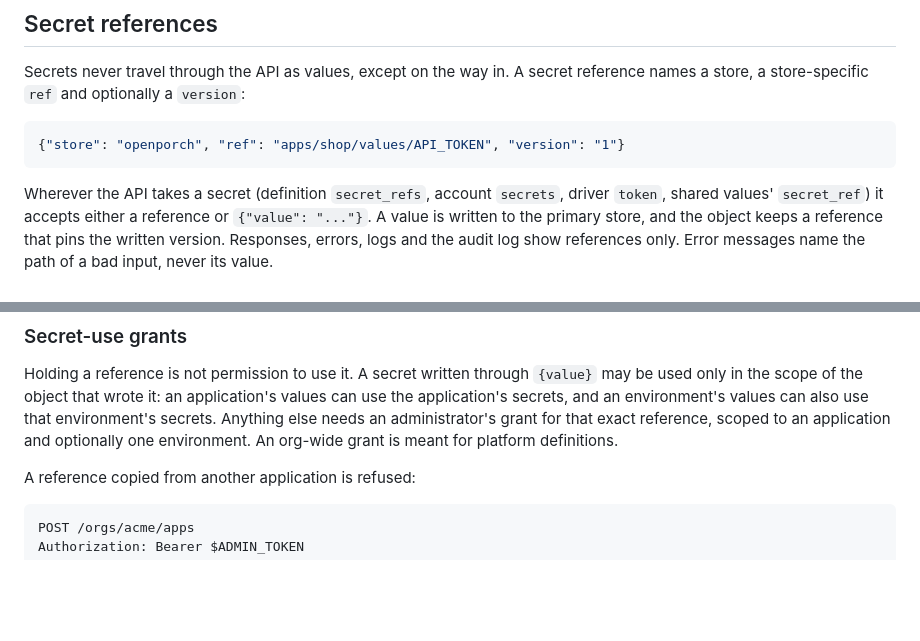
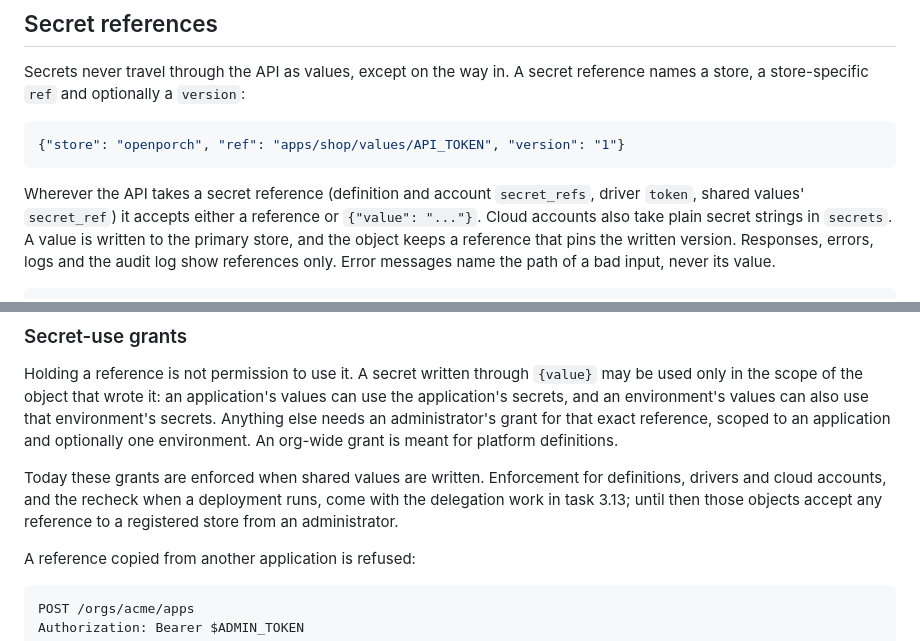
Before and after one commit to krisbrud/openporch, a Markdown page: docs/security.md, 2 parts joined by grey strips. GitHub-like rendering; blank space fills up the shorter version.

Commit message:
docs: account secrets versus secret_refs, and where grants are enforced today
Co-Authored-By: Claude Opus 5.5 (1M context) <noreply@anthropic.com>
Claude-Session: https://claude.ai/code/session_019TojahRsxtKJRGFFHZFru9

````diff
--- a/docs/security.md
+++ b/docs/security.md
@@ -317,9 +317,9 @@ reference names a store, a store-specific `ref` and optionally a `version`:
 {"store": "openporch", "ref": "apps/shop/values/API_TOKEN", "version": "1"}
 ```
 
-Wherever the API takes a secret (definition `secret_refs`, account `secrets`,
+Wherever the API takes a secret reference (definition and account `secret_refs`,
 driver `token`, shared values' `secret_ref`) it accepts either a reference or
-`{"value": "..."}`. A value is written to the primary store, and the object keeps a
+`{"value": "..."}`. Cloud accounts also take plain secret strings in `secrets`. A value is written to the primary store, and the object keeps a
 reference that pins the written version. Responses, errors, logs and the audit log
 show references only. Error messages name the path of a bad input, never its value.
 
@@ -352,6 +352,11 @@ application's values can use the application's secrets, and an environment's
 values can also use that environment's secrets. Anything else needs an
 administrator's grant for that exact reference, scoped to an application and
 optionally one environment. An org-wide grant is meant for platform definitions.
+
+Today these grants are enforced when shared values are written. Enforcement for
+definitions, drivers and cloud accounts, and the recheck when a deployment runs,
+come with the delegation work in task 3.13; until then those objects accept any
+reference to a registered store from an administrator.
 
 A reference copied from another application is refused:
 
````
